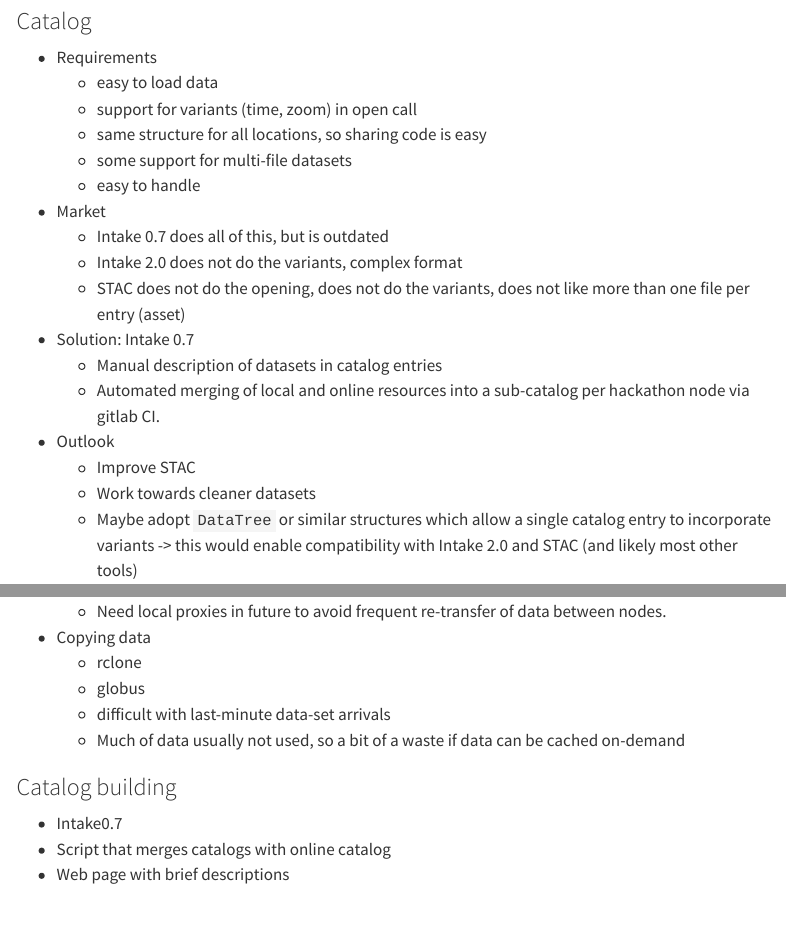
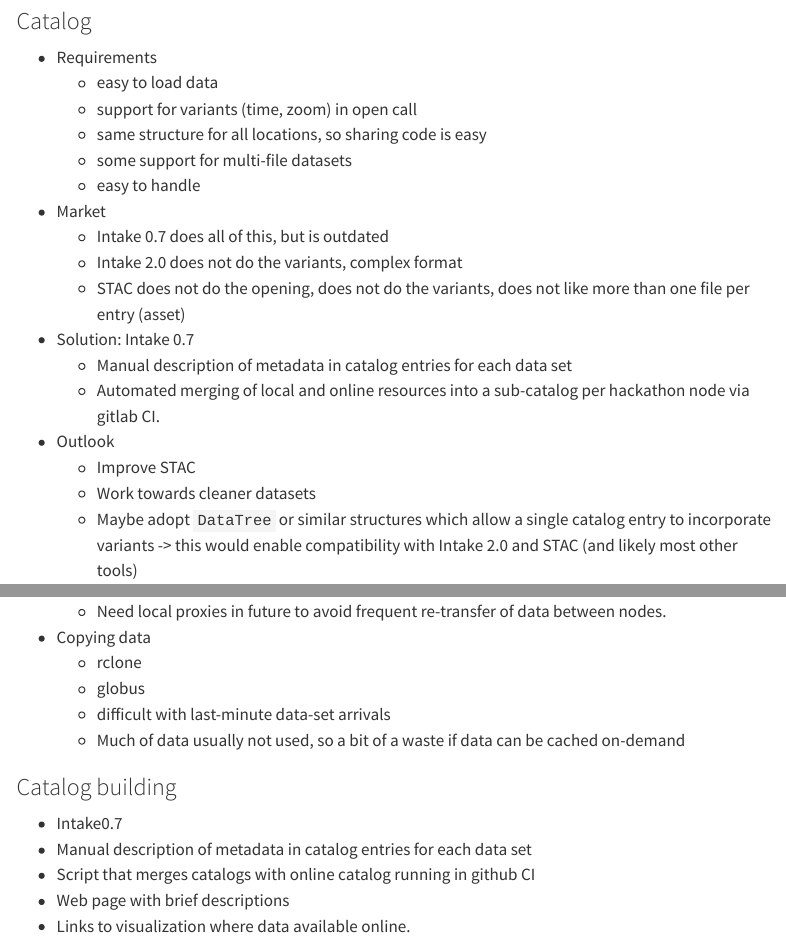
Before and after one commit to digital-earths-global-hackathon/gmd-paper, a Quarto document (index.qmd): the page in a window 1100 px wide, from 1910 px down, and a second part further down, joined at a grey line. Rendered offline with R 4.5, knitr and Pandoc in place of Quarto, with nearby package versions; menus at the side of the page are left out.

Commit message:
wording for entry creation

```diff
--- a/index.qmd
+++ b/index.qmd
@@ -81,7 +81,7 @@
   * Intake 2.0 does not do the variants, complex format
   * STAC does not do the opening, does not do the variants, does not like more than one file per entry (asset)
 * Solution: Intake 0.7
-  * Manual description of datasets in catalog entries
+  * Manual description of metadata in catalog entries for each data set
   * Automated merging of local and online resources into a sub-catalog per hackathon node via gitlab CI.
 * Outlook
   * Improve STAC
@@ -296,5 +296,7 @@
 
 ### Catalog building
 * Intake0.7
-* Script that merges catalogs with online catalog
+* Manual description of metadata in catalog entries for each data set
+* Script that merges catalogs with online catalog running in github CI
 * Web page with brief descriptions
+* Links to visualization where data available online.
```
